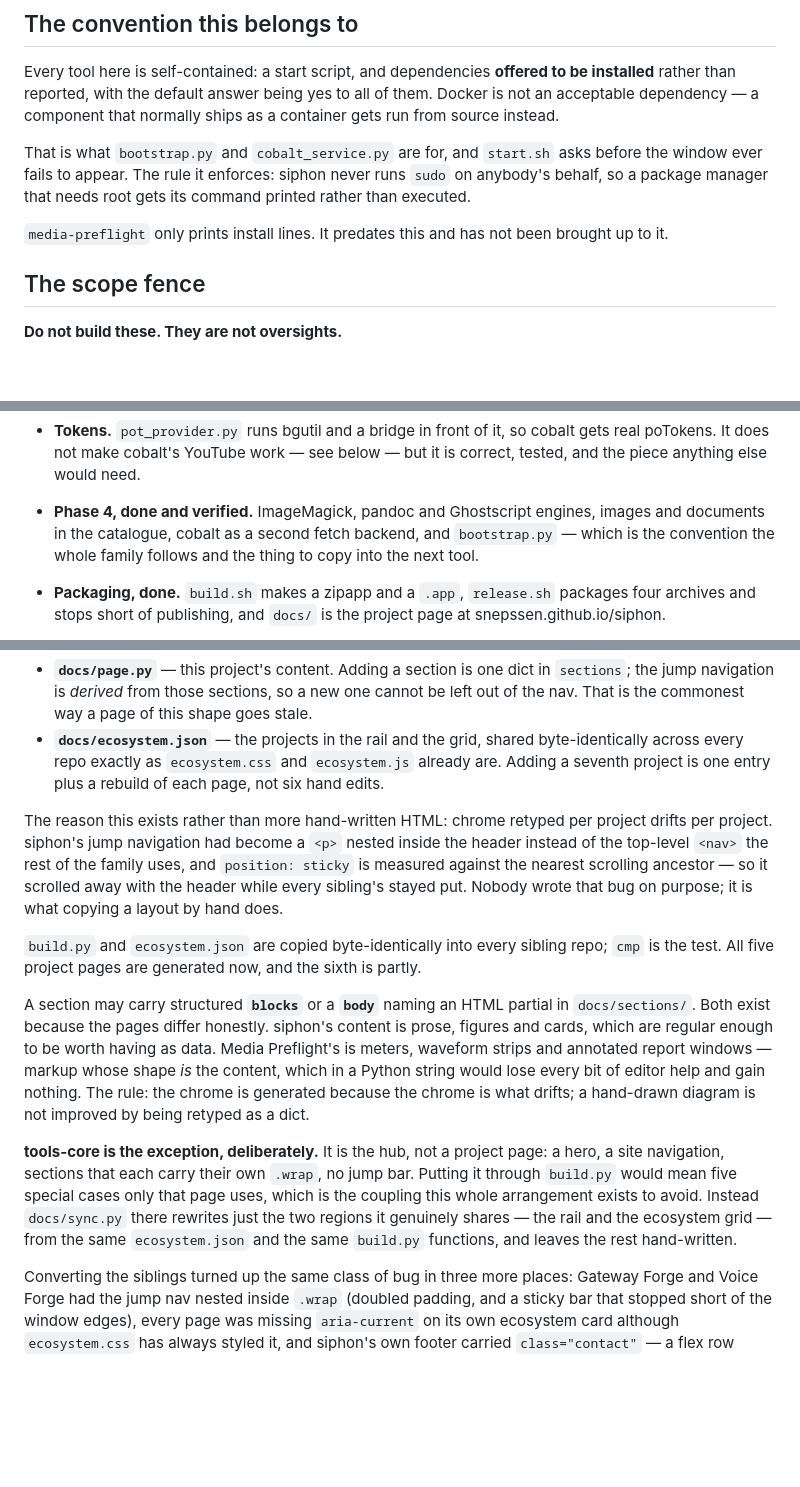
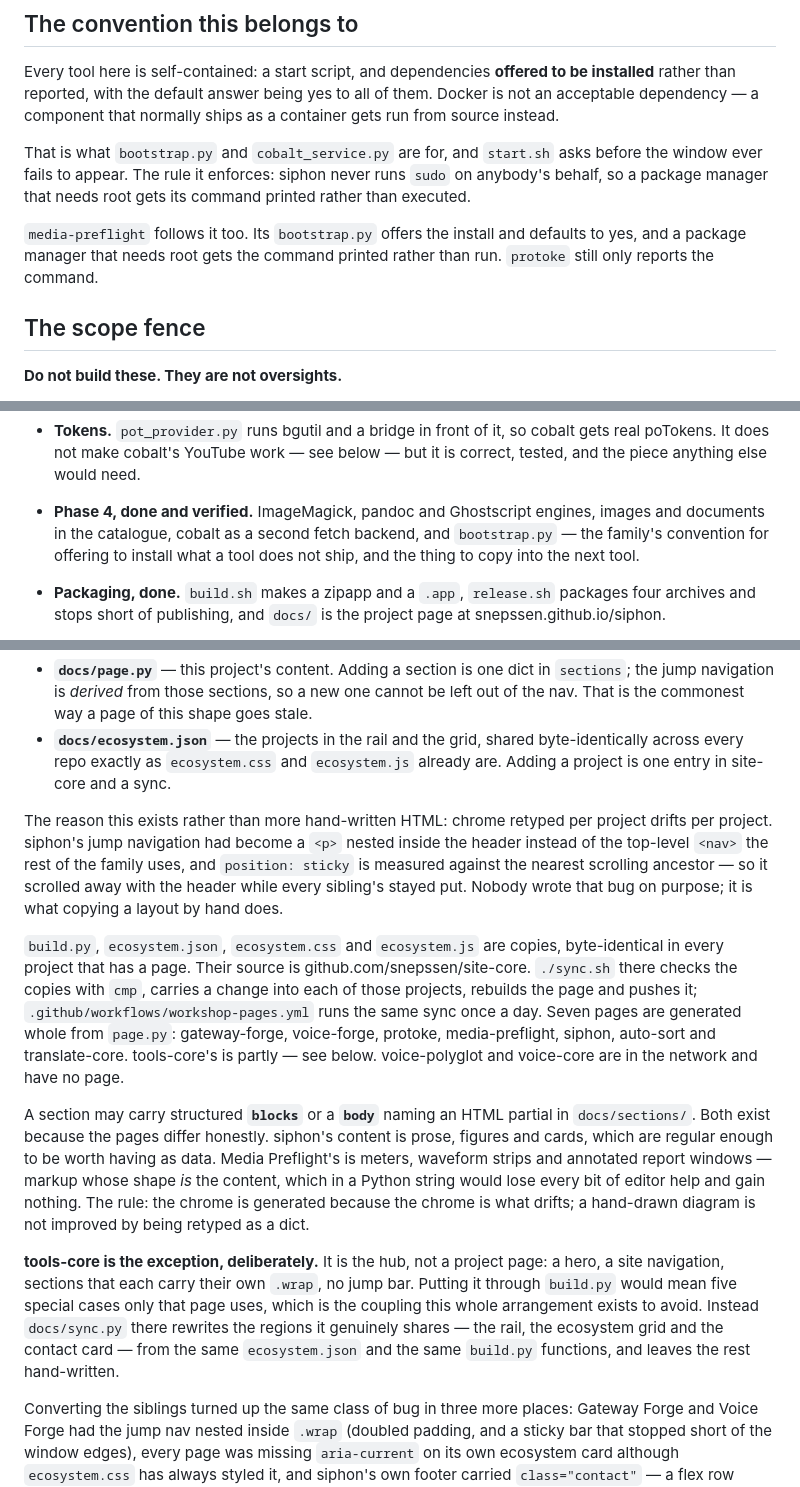
Before and after one commit to snepssen/siphon, a Markdown page: CLAUDE.md, 3 parts joined by grey strips. Drawn GitHub-style; blank space fills up the shorter version.

Commit message:
docs: correct stale sibling notes in CLAUDE.md
media-preflight now offers to install its own dependencies. The shared
page files come from site-core, seven project pages are generated, and
tools-core's sync also rewrites the contact card.

Co-authored-by: snepssen <snepssen@proton.me>

```diff
--- a/CLAUDE.md
+++ b/CLAUDE.md
@@ -21,8 +21,9 @@ asks before the window ever fails to appear. The rule it enforces: siphon
 never runs `sudo` on anybody's behalf, so a package manager that needs root
 gets its command printed rather than executed.
 
-`media-preflight` only prints install lines. It predates this and has not been
-brought up to it.
+`media-preflight` follows it too. Its `bootstrap.py` offers the install and
+defaults to yes, and a package manager that needs root gets the command
+printed rather than run. `protoke` still only reports the command.
 
 ## The scope fence
 
@@ -442,8 +443,8 @@ cannot yet handle should be a new module in `engines/` and one line in
   below — but it is correct, tested, and the piece anything else would need.
 - **Phase 4, done and verified.** ImageMagick, pandoc and Ghostscript engines,
   images and documents in the catalogue, cobalt as a second fetch backend, and
-  `bootstrap.py` — which is the convention the whole family follows and the
-  thing to copy into the next tool.
+  `bootstrap.py` — the family's convention for offering to install what a tool
+  does not ship, and the thing to copy into the next tool.
 
 - **Packaging, done.** `build.sh` makes a zipapp and a `.app`, `release.sh`
   packages four archives and stops short of publishing, and `docs/` is the
@@ -478,8 +479,8 @@ Two files feed it:
     this shape goes stale.
   * **`docs/ecosystem.json`** — the projects in the rail and the grid, shared
     byte-identically across every repo exactly as `ecosystem.css` and
-    `ecosystem.js` already are. Adding a seventh project is one entry plus a
-    rebuild of each page, not six hand edits.
+    `ecosystem.js` already are. Adding a project is one entry in site-core
+    and a sync.
 
 The reason this exists rather than more hand-written HTML: chrome retyped per
 project drifts per project. siphon's jump navigation had become a `<p>` nested
@@ -489,9 +490,15 @@ ancestor — so it scrolled away with the header while every sibling's stayed
 put. Nobody wrote that bug on purpose; it is what copying a layout by hand
 does.
 
-`build.py` and `ecosystem.json` are copied byte-identically into every sibling
-repo; `cmp` is the test. All five project pages are generated now, and the
-sixth is partly.
+`build.py`, `ecosystem.json`, `ecosystem.css` and `ecosystem.js` are copies,
+byte-identical in every project that has a page. Their source is
+github.com/snepssen/site-core. `./sync.sh` there checks the copies with
+`cmp`, carries a change into each of those projects, rebuilds the page and
+pushes it; `.github/workflows/workshop-pages.yml` runs the same sync once a
+day. Seven pages are generated whole from `page.py`: gateway-forge,
+voice-forge, protoke, media-preflight, siphon, auto-sort and translate-core.
+tools-core's is partly — see below. voice-polyglot and voice-core are in the
+network and have no page.
 
 A section may carry structured **`blocks`** or a **`body`** naming an HTML
 partial in `docs/sections/`. Both exist because the pages differ honestly.
@@ -506,9 +513,10 @@ diagram is not improved by being retyped as a dict.
 page: a hero, a site navigation, sections that each carry their own `.wrap`,
 no jump bar. Putting it through `build.py` would mean five special cases only
 that page uses, which is the coupling this whole arrangement exists to avoid.
-Instead `docs/sync.py` there rewrites just the two regions it genuinely
-shares — the rail and the ecosystem grid — from the same `ecosystem.json` and
-the same `build.py` functions, and leaves the rest hand-written.
+Instead `docs/sync.py` there rewrites the regions it genuinely shares — the
+rail, the ecosystem grid and the contact card — from the same
+`ecosystem.json` and the same `build.py` functions, and leaves the rest
+hand-written.
 
 Converting the siblings turned up the same class of bug in three more places:
 Gateway Forge and Voice Forge had the jump nav nested inside `.wrap` (doubled
```
